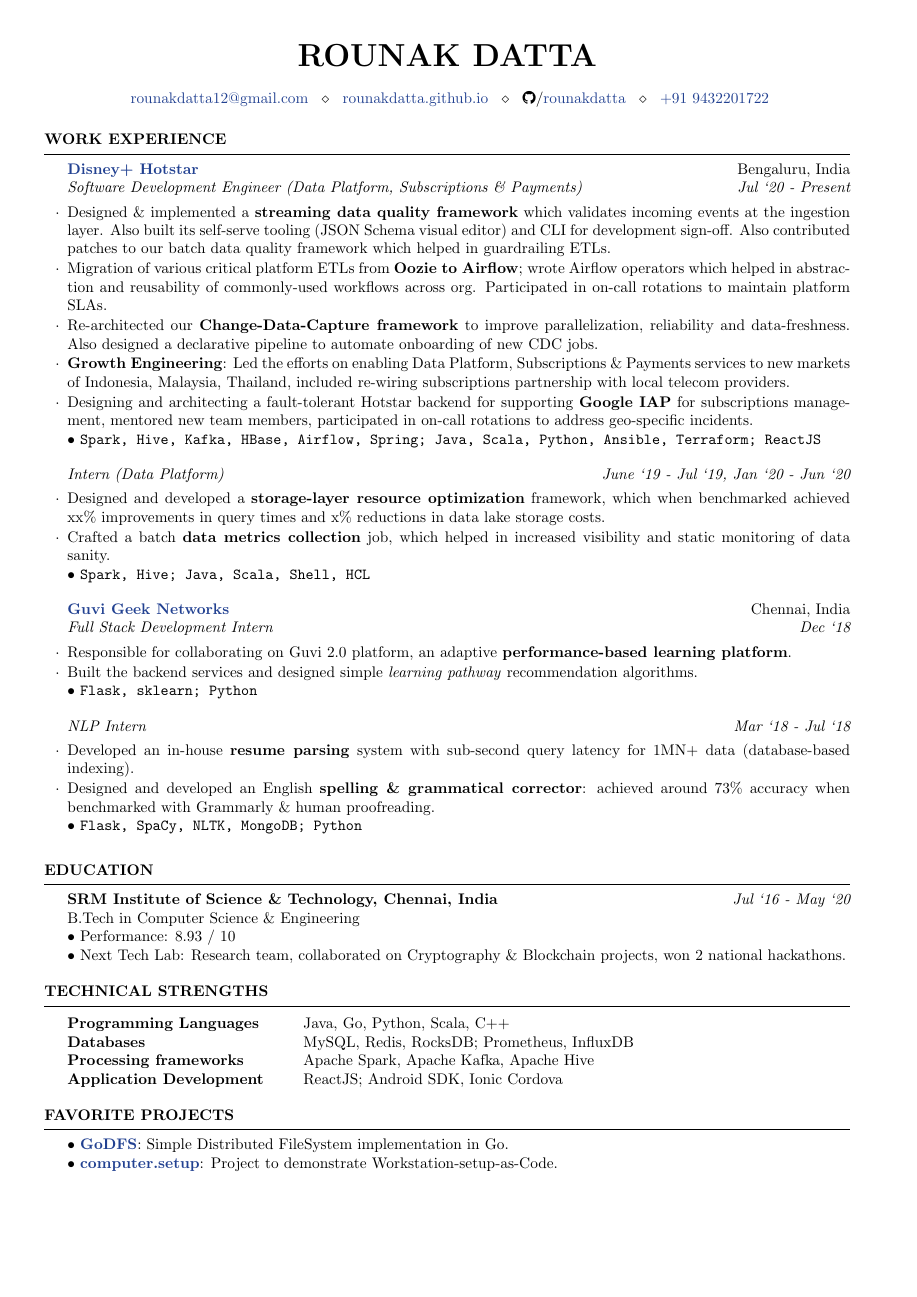
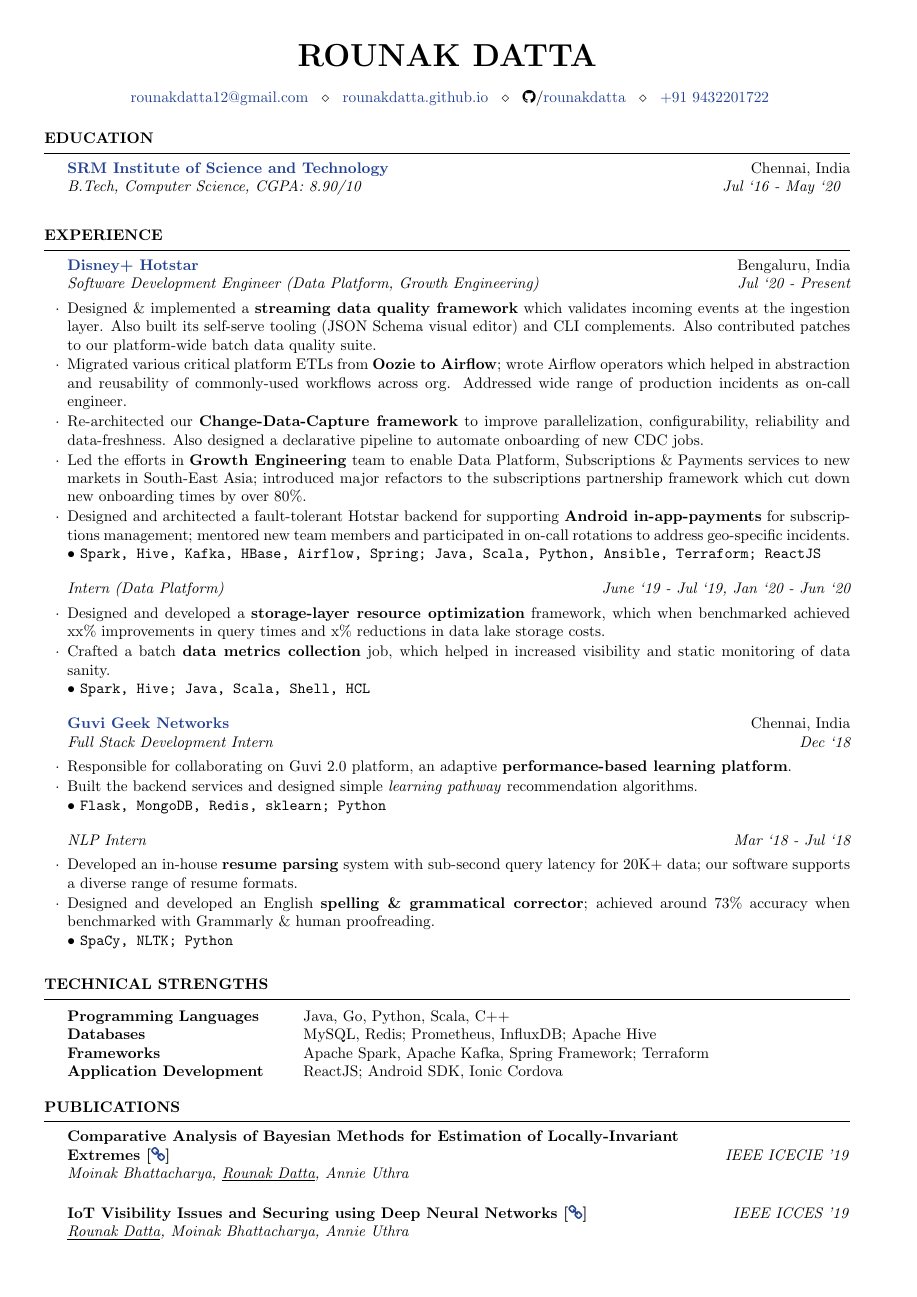
Before and after one commit to rounakdatta/resume, a LaTeX CV (resume.tex): the whole page before the commit and page 1 of 2 after it. Compiled offline with pdfLaTeX.

Commit message:
Update CV

```diff
--- a/resume.tex
+++ b/resume.tex
@@ -22,14 +22,20 @@
 
 \begin{document}
 
-  \begin{rSection}{Work Experience}
+  \begin{rSection}{Education}
+    \begin{rEmptySubsection}{\href{https://www.srmist.edu.in/}{SRM Institute of Science and Technology}}{Chennai, India}{B.Tech, Computer Science, CGPA: 8.90/10}{Jul `16 - May `20}
+    \end{rEmptySubsection}
 
-    \begin{rSubsection}{\href{https://tech.hotstar.com/}{Disney+ Hotstar}}{Bengaluru, India}{Software Development Engineer (Data Platform, Subscriptions \& Payments)}{Jul `20 - Present}
-      \item Designed \& implemented a \textbf{streaming data quality framework} which validates incoming events at the ingestion layer. Also built its self-serve tooling (JSON Schema visual editor) and CLI for development sign-off. Also contributed patches to our batch data quality framework which helped in guardrailing ETLs.
-      \item Migration of various critical platform ETLs from \textbf{Oozie to Airflow}; wrote Airflow operators which helped in abstraction and reusability of commonly-used workflows across org. Participated in on-call rotations to maintain platform SLAs.
-      \item Re-architected our \textbf{Change-Data-Capture framework} to improve parallelization, reliability and data-freshness. Also designed a declarative pipeline to automate onboarding of new CDC jobs.
-      \item \textbf{Growth Engineering}: Led the efforts on enabling Data Platform, Subscriptions \& Payments services to new markets of Indonesia, Malaysia, Thailand, included re-wiring subscriptions partnership with local telecom providers.
-      \item Designing and architecting a fault-tolerant Hotstar backend for supporting \textbf{Google IAP} for subscriptions management, mentored new team members, participated in on-call rotations to address geo-specific incidents.\\
+  \end{rSection}
+
+  \begin{rSection}{Experience}
+
+    \begin{rSubsection}{\href{https://tech.hotstar.com/}{Disney+ Hotstar}}{Bengaluru, India}{Software Development Engineer (Data Platform, Growth Engineering)}{Jul `20 - Present}
+      \item Designed \& implemented a \textbf{streaming data quality framework} which validates incoming events at the ingestion layer. Also built its self-serve tooling (JSON Schema visual editor) and CLI complements. Also contributed patches to our platform-wide batch data quality suite.
+      \item Migrated various critical platform ETLs from \textbf{Oozie to Airflow}; wrote Airflow operators which helped in abstraction and reusability of commonly-used workflows across org. Addressed wide range of production incidents as on-call engineer.
+      \item Re-architected our \textbf{Change-Data-Capture framework} to improve parallelization, configurability, reliability and data-freshness. Also designed a declarative pipeline to automate onboarding of new CDC jobs.
+      \item Led the efforts in \textbf{Growth Engineering} team to enable Data Platform, Subscriptions \& Payments services to new markets in South-East Asia; introduced major refactors to the subscriptions partnership framework which cut down new onboarding times by over 80\%.
+      \item Designed and architected a fault-tolerant Hotstar backend for supporting \textbf{Android in-app-payments} for subscriptions management; mentored new team members and participated in on-call rotations to address geo-specific incidents.\\
     \textbullet\ \texttt{Spark, Hive, Kafka, HBase, Airflow, Spring; Java, Scala, Python, Ansible, Terraform; ReactJS}
     \end{rSubsection}
 
@@ -44,35 +50,31 @@
     \begin{rSubsection}{\href{https://www.guvi.in/}{Guvi Geek Networks}}{Chennai, India}{Full Stack Development Intern}{Dec `18}
     \item Responsible for collaborating on Guvi 2.0 platform, an adaptive \textbf{performance-based learning platform}.
     \item Built the backend services and designed simple \textit{learning pathway} recommendation algorithms.\\
-    \textbullet\ \texttt{Flask, sklearn; Python}
+    \textbullet\ \texttt{Flask, MongoDB, Redis, sklearn; Python}
     \end{rSubsection}
     \vspace*{-\baselineskip}
 
     \begin{rSubsection}{}{}{NLP Intern}{Mar `18 - Jul `18}
-    \item Developed an in-house \textbf{resume parsing} system with sub-second query latency for 1MN+ data (database-based indexing).
-    \item Designed and developed an English \textbf{spelling \& grammatical corrector}: achieved around 73\% accuracy when benchmarked with Grammarly \& human proofreading.\\
-    \textbullet\ \texttt{Flask, SpaCy, NLTK, MongoDB; Python}
-    \end{rSubsection}
+    \item Developed an in-house \textbf{resume parsing} system with sub-second query latency for 20K+ data; our software supports a diverse range of resume formats.
+    \item Designed and developed an English \textbf{spelling \& grammatical corrector}; achieved around 73\% accuracy when benchmarked with Grammarly \& human proofreading.\\
+    \textbullet\ \texttt{SpaCy, NLTK; Python}
+  \end{rSubsection}
 
   \end{rSection}
 
-  \begin{rSection}{Education}
-    {\bf SRM Institute of Science \& Technology, Chennai, India} \hfill {\em Jul `16 - May `20} \\
-    { B.Tech in Computer Science \& Engineering } \\
-    \textbullet\ Performance: 8.93 / 10\\
-    \textbullet\ Next Tech Lab: Research team, collaborated on Cryptography \& Blockchain projects, won 2 national hackathons.
+  \begin{rSection}{Technical Strengths}
 
-  \end{rSection}
-
-    \begin{rSection}{Technical Strengths}
     \begin{tabular}{ @{} >{\bfseries}l @{\hspace{6ex}} l }
       Programming Languages & Java, Go, Python, Scala, C++\\
-      Databases & MySQL, Redis, RocksDB; Prometheus, InfluxDB\\
-      Processing frameworks & Apache Spark, Apache Kafka, Apache Hive \\
+      Databases & MySQL, Redis; Prometheus, InfluxDB; Apache Hive\\
+      Frameworks & Apache Spark, Apache Kafka, Spring Framework; Terraform\\
       Application Development & ReactJS; Android SDK, Ionic Cordova\\
     \end{tabular}
   \end{rSection}
 
-    \begin{rSection}{Favorite Projects}
-    \textbullet\ \textbf{\href{https://github.com/rounakdatta/GoDFS}{GoDFS}}: Simple Distributed FileSystem implementation in Go.\\
-    \textbullet\ \textbf{\href{https://github.com/rounakdatta/computer.setup}{computer.setup}}: Project to demonstrate Workstation-setup-as-Code.
+    \begin{rSection}{Publications}
+      \begin{rEmptySubsection}{Comparative Analysis of Bayesian Methods for Estimation of Locally-Invariant\\Extremes [\href{https://www.researchgate.net/publication/335985085_Comparative_Analysis_of_Bayesian_Methods_for_Estimation_of_Locally-Invariant_Extremes}{\faicon{link}}]}{\textit{IEEE ICECIE '19}}{Moinak Bhattacharya, \underline{Rounak Datta}, Annie Uthra}{~}
+      \end{rEmptySubsection}
+
+      \begin{rEmptySubsection}{IoT Visibility Issues and Securing using Deep Neural Networks [\href{https://www.researchgate.net/publication/336057690_IoT_Visibility_Issues_and_Securing_using_Deep_Neural_Networks}{\faicon{link}}]}{\textit{IEEE ICCES '19}}{\underline{Rounak Datta}, Moinak Bhattacharya, Annie Uthra}{~}
+      \end{rEmptySubsection}
```
Also changed, not shown: resume.cls (+15 -0 lines), resume.tex (22 more changed lines).
